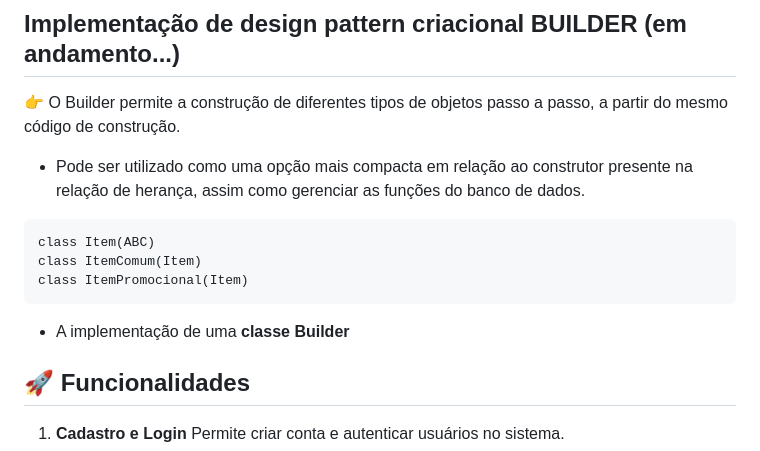
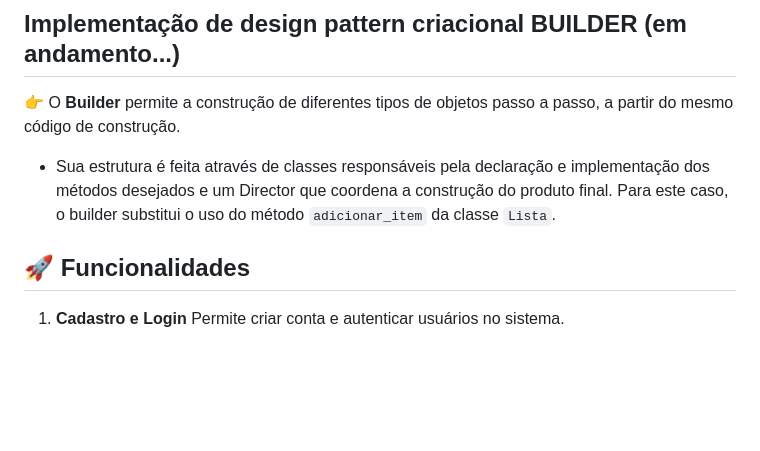
Before and after one commit to giovannaspace/PDS-2026.1-ListSmart, a Markdown page: README.md, the part around the change. GitHub-like rendering; blank space fills up the shorter version.

Commit message:
README info builder

````diff
--- a/README.md
+++ b/README.md
@@ -6,16 +6,8 @@ O **ListSmart** é um gerenciador de compras que ajuda o usuário a organizar li
 
 ---
 ## Implementação de design pattern criacional BUILDER (em andamento...)
-👉 O Builder permite a construção de diferentes tipos de objetos passo a passo, a partir do mesmo código de construção.
-* Pode ser utilizado como uma opção mais compacta em relação ao construtor presente na relação de herança, assim como gerenciar as funções do banco de dados.
-```
-class Item(ABC)
-class ItemComum(Item)
-class ItemPromocional(Item)
-```
-* A implementação de uma **classe Builder**
-
-
+👉 O **Builder**  permite a construção de diferentes tipos de objetos passo a passo, a partir do mesmo código de construção.
+* Sua estrutura é feita através de classes responsáveis pela declaração e implementação dos métodos desejados e um Director que coordena a construção do produto final. Para este caso, o builder substitui o uso do método `adicionar_item` da classe `Lista`.
 
 ## 🚀 Funcionalidades
 
````
